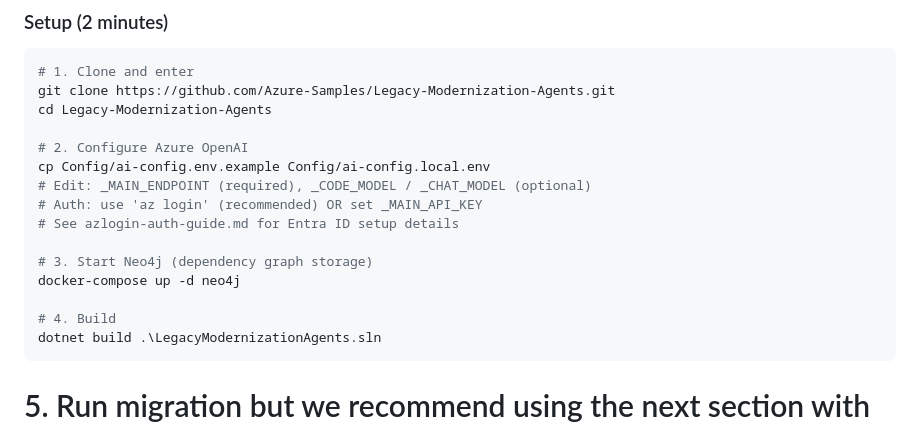
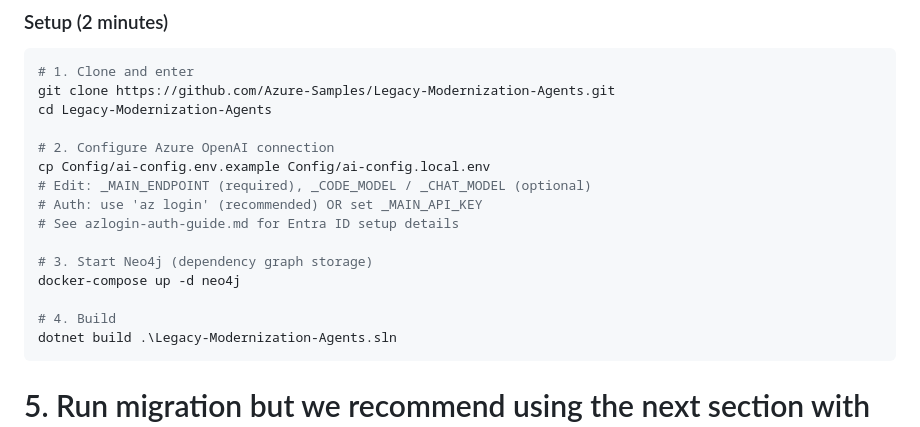
Before and after one commit to Azure-Samples/Legacy-Modernization-Agents, a Markdown page: README.md, the part around the change. Rendered like a GitHub page.

Commit message:
Fix instruction to configure Azure OpenAI connection and Build solution in README.md

````diff
--- a/README.md
+++ b/README.md
@@ -155,7 +155,7 @@ This project uses **Microsoft Agent Framework** (`Microsoft.Agents.AI.*`), **not
 git clone https://github.com/Azure-Samples/Legacy-Modernization-Agents.git
 cd Legacy-Modernization-Agents
 
-# 2. Configure Azure OpenAI
+# 2. Configure Azure OpenAI connection
 cp Config/ai-config.env.example Config/ai-config.local.env
 # Edit: _MAIN_ENDPOINT (required), _CODE_MODEL / _CHAT_MODEL (optional)
 # Auth: use 'az login' (recommended) OR set _MAIN_API_KEY
@@ -165,7 +165,7 @@ cp Config/ai-config.env.example Config/ai-config.local.env
 docker-compose up -d neo4j
 
 # 4. Build
-dotnet build .\LegacyModernizationAgents.sln
+dotnet build .\Legacy-Modernization-Agents.sln
 ```
 
 # 5. Run migration but we recommend using the next section with doctor.sh run or portal for just loading the portal
````
